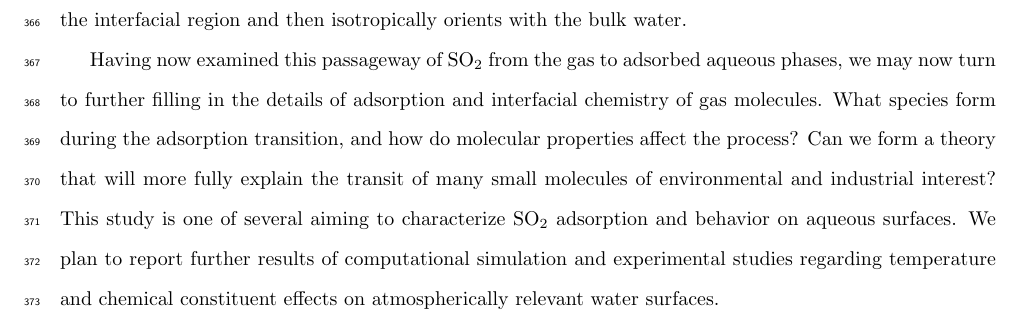
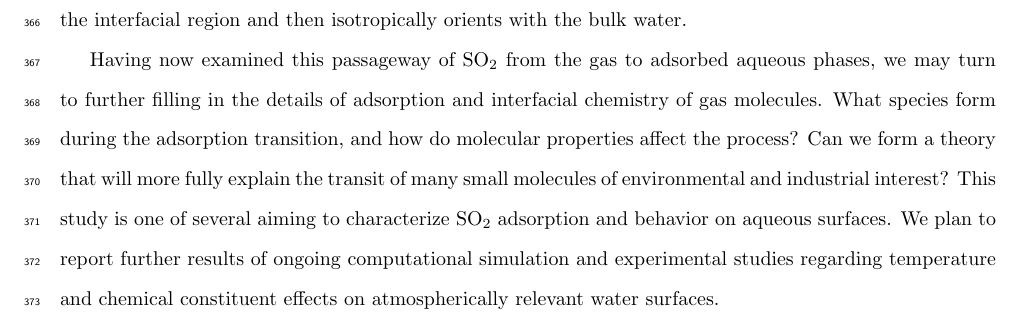
Before and after one commit to eshamay/SulfurDioxideText, a LaTeX document (Article.tex, which reads Conclusions.tex): part of page 21 of 23, cut so that both start at the same text. Compiled offline with pdfLaTeX.

Commit message:
Not much

```diff
--- a/Conclusions.tex
+++ b/Conclusions.tex
@@ -19,4 +19,4 @@ The surface behavior of the \suldiox~molecules was also determined, information
 
 Steered molecular dynamics simulations were used to model the behavior of an adsorbing \suldiox~as it moves from the gas phase above the water down through the surface and into the bulk. The results for the transit through the interface show that in both systems of low and high \suldiox~concentration an adsorbing \suldiox~has very similar orientation to those already bound to the water surface. The \suldiox~reorients as it makes its first contact with the water surface. Within 5 $\AA$ of the surface the \suldiox~is mostly oriented with its sulfur towards the water phase. The \suldiox~pulled further into the water bulk retains its orientation until it is past the interfacial region and then isotropically orients with the bulk water.
 
-Having now examined this passageway of \suldiox~from the gas to adsorbed aqueous phases, we may now turn to further filling in the details of adsorption and interfacial chemistry of gas molecules. What species form during the adsorption transition, and how do molecular properties affect the process? Can we form a theory that will more fully explain the transit of many small molecules of environmental and industrial interest? This study is one of several aiming to characterize \suldiox~adsorption and behavior on aqueous surfaces. We plan to report further results of computational simulation and experimental studies regarding temperature and chemical constituent effects on atmospherically relevant water surfaces.
+Having now examined this passageway of \suldiox~from the gas to adsorbed aqueous phases, we may turn to further filling in the details of adsorption and interfacial chemistry of gas molecules. What species form during the adsorption transition, and how do molecular properties affect the process? Can we form a theory that will more fully explain the transit of many small molecules of environmental and industrial interest? This study is one of several aiming to characterize \suldiox~adsorption and behavior on aqueous surfaces. We plan to report further results of ongoing computational simulation and experimental studies regarding temperature and chemical constituent effects on atmospherically relevant water surfaces.
```
